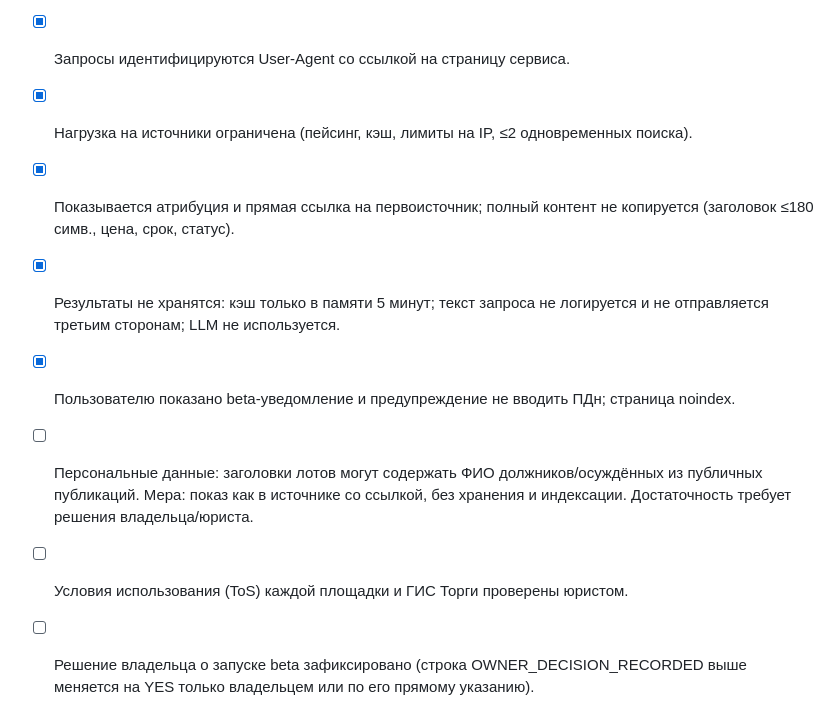
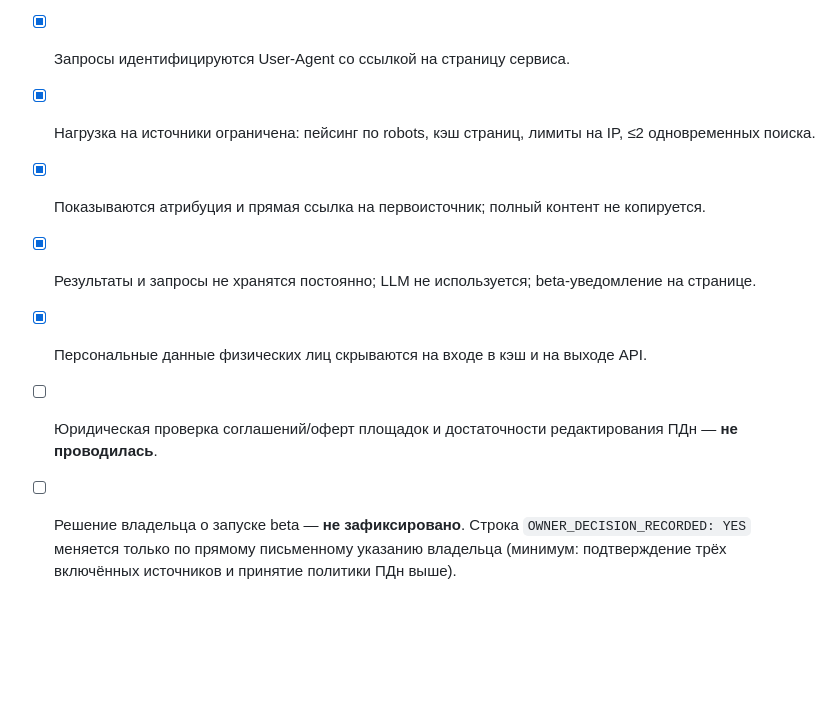
Before and after one commit to DM-GIV/Deploy, a Markdown page: docs/torgatlas-web-program/13_AI_LEGAL_CHECKLIST.md, the part around one of its changes. Drawn GitHub-style; blank space fills up the shorter version.

```diff
--- a/docs/torgatlas-web-program/13_AI_LEGAL_CHECKLIST.md
+++ b/docs/torgatlas-web-program/13_AI_LEGAL_CHECKLIST.md
@@ -22,9 +33,8 @@ OWNER_DECISION_RECORDED: NO
 - [x] Запросы идентифицируются User-Agent со ссылкой на страницу сервиса.
-- [x] Нагрузка на источники ограничена (пейсинг, кэш, лимиты на IP, ≤2 одновременных поиска).
-- [x] Показывается атрибуция и прямая ссылка на первоисточник; полный контент не копируется (заголовок ≤180 симв., цена, срок, статус).
-- [x] Результаты не хранятся: кэш только в памяти 5 минут; текст запроса не логируется и не отправляется третьим сторонам; LLM не используется.
-- [x] Пользователю показано beta-уведомление и предупреждение не вводить ПДн; страница noindex.
-- [ ] Персональные данные: заголовки лотов могут содержать ФИО должников/осуждённых из публичных публикаций. Мера: показ как в источнике со ссылкой,
-      без хранения и индексации. Достаточность требует решения владельца/юриста.
-- [ ] Условия использования (ToS) каждой площадки и ГИС Торги проверены юристом.
-- [ ] Решение владельца о запуске beta зафиксировано (строка OWNER_DECISION_RECORDED выше меняется на YES только владельцем или по его прямому указанию).
+- [x] Нагрузка на источники ограничена: пейсинг по robots, кэш страниц, лимиты на IP, ≤2 одновременных поиска.
+- [x] Показываются атрибуция и прямая ссылка на первоисточник; полный контент не копируется.
+- [x] Результаты и запросы не хранятся постоянно; LLM не используется; beta-уведомление на странице.
+- [x] Персональные данные физических лиц скрываются на входе в кэш и на выходе API.
+- [ ] Юридическая проверка соглашений/оферт площадок и достаточности редактирования ПДн — **не проводилась**.
+- [ ] Решение владельца о запуске beta — **не зафиксировано**. Строка `OWNER_DECISION_RECORDED: YES` меняется только по прямому письменному
+      указанию владельца (минимум: подтверждение трёх включённых источников и принятие политики ПДн выше).
```
Also changed, not shown: other parts of docs/torgatlas-web-program/13_AI_LEGAL_CHECKLIST.md (+24 -13 lines), docs/torgatlas-web-program/12_AI_SECURITY_REVIEW.md (+17 -8 lines).
